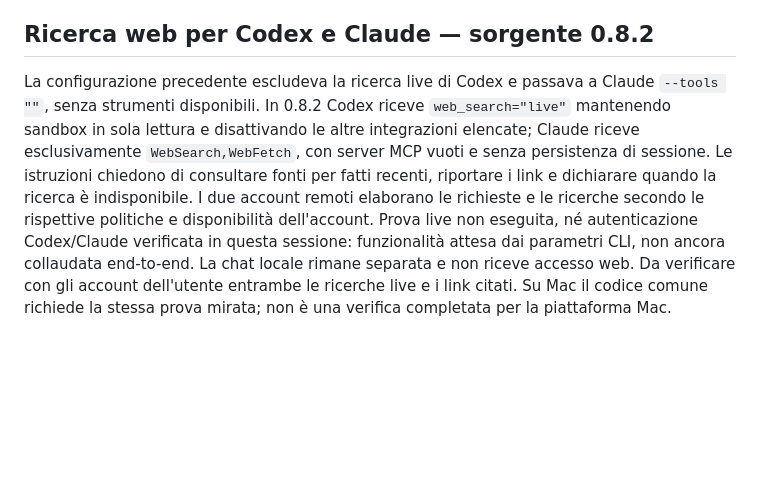
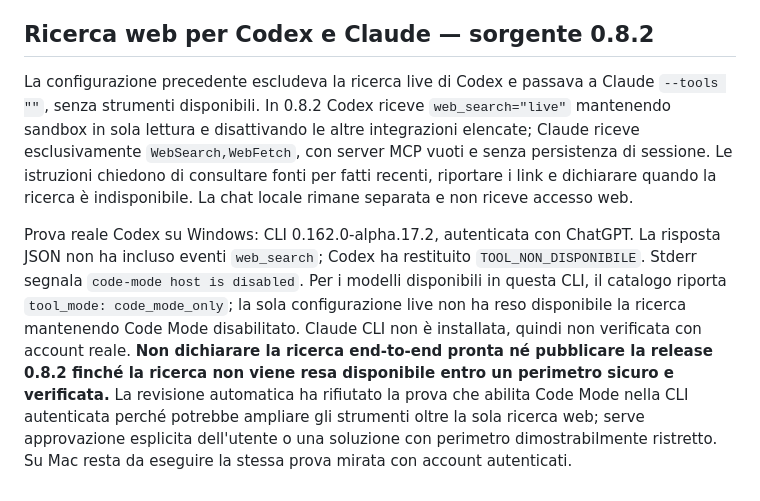
Before and after one commit to Zekseron/Mascotte, a Markdown page: windows/COLLAUDO-WINDOWS-2026-10-30.md, the part around the change. Rendered like a GitHub page; blank space fills up the shorter version.

Commit message:
docs: registra esito verifica ricerca web Codex

```diff
--- a/windows/COLLAUDO-WINDOWS-2026-10-30.md
+++ b/windows/COLLAUDO-WINDOWS-2026-10-30.md
@@ -59,4 +59,6 @@ Suite dopo questa modifica: **235 test, 195 passati, 40 saltati, zero fallimenti
 
 ## Ricerca web per Codex e Claude — sorgente 0.8.2
 
-La configurazione precedente escludeva la ricerca live di Codex e passava a Claude `--tools ""`, senza strumenti disponibili. In 0.8.2 Codex riceve `web_search="live"` mantenendo sandbox in sola lettura e disattivando le altre integrazioni elencate; Claude riceve esclusivamente `WebSearch,WebFetch`, con server MCP vuoti e senza persistenza di sessione. Le istruzioni chiedono di consultare fonti per fatti recenti, riportare i link e dichiarare quando la ricerca è indisponibile. I due account remoti elaborano le richieste e le ricerche secondo le rispettive politiche e disponibilità dell'account. Prova live non eseguita, né autenticazione Codex/Claude verificata in questa sessione: funzionalità attesa dai parametri CLI, non ancora collaudata end-to-end. La chat locale rimane separata e non riceve accesso web. Da verificare con gli account dell'utente entrambe le ricerche live e i link citati. Su Mac il codice comune richiede la stessa prova mirata; non è una verifica completata per la piattaforma Mac.
+La configurazione precedente escludeva la ricerca live di Codex e passava a Claude `--tools ""`, senza strumenti disponibili. In 0.8.2 Codex riceve `web_search="live"` mantenendo sandbox in sola lettura e disattivando le altre integrazioni elencate; Claude riceve esclusivamente `WebSearch,WebFetch`, con server MCP vuoti e senza persistenza di sessione. Le istruzioni chiedono di consultare fonti per fatti recenti, riportare i link e dichiarare quando la ricerca è indisponibile. La chat locale rimane separata e non riceve accesso web.
+
+Prova reale Codex su Windows: CLI 0.162.0-alpha.17.2, autenticata con ChatGPT. La risposta JSON non ha incluso eventi `web_search`; Codex ha restituito `TOOL_NON_DISPONIBILE`. Stderr segnala `code-mode host is disabled`. Per i modelli disponibili in questa CLI, il catalogo riporta `tool_mode: code_mode_only`; la sola configurazione live non ha reso disponibile la ricerca mantenendo Code Mode disabilitato. Claude CLI non è installata, quindi non verificata con account reale. **Non dichiarare la ricerca end-to-end pronta né pubblicare la release 0.8.2 finché la ricerca non viene resa disponibile entro un perimetro sicuro e verificata.** La revisione automatica ha rifiutato la prova che abilita Code Mode nella CLI autenticata perché potrebbe ampliare gli strumenti oltre la sola ricerca web; serve approvazione esplicita dell'utente o una soluzione con perimetro dimostrabilmente ristretto. Su Mac resta da eseguire la stessa prova mirata con account autenticati.
```
